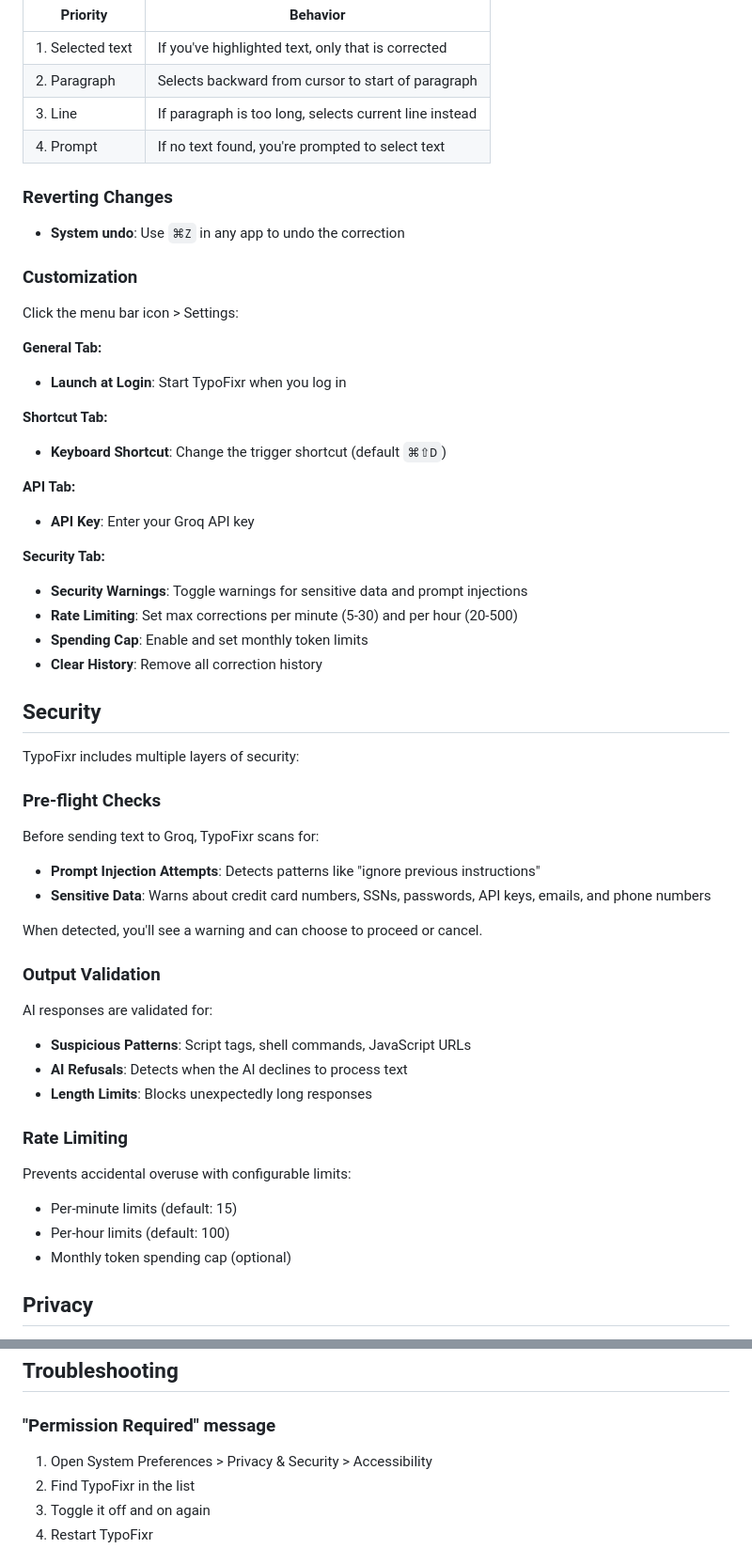
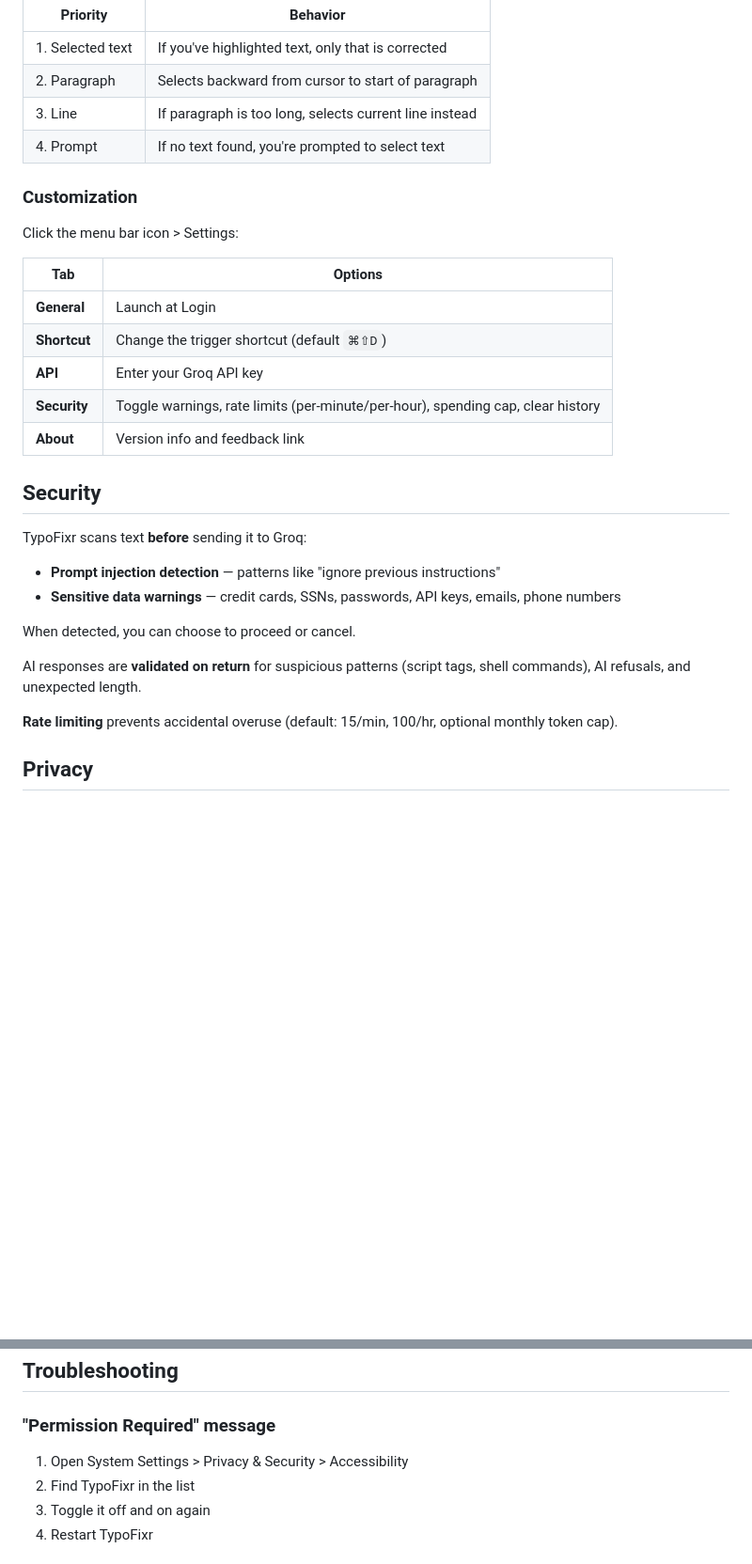
Before and after one commit to kdelmotte/TypoFixr, a Markdown page: README.md, 2 parts joined by grey strips. Shown at 94% size. Drawn GitHub-style; blank space fills up the shorter version.

```diff
--- a/README.md
+++ b/README.md
@@ -83,51 +78,29 @@ TypoFixr intelligently selects what to fix using a clipboard-based approach:
 | 3. Line | If paragraph is too long, selects current line instead |
 | 4. Prompt | If no text found, you're prompted to select text |
 
-### Reverting Changes
-
-- **System undo**: Use `⌘Z` in any app to undo the correction
-
 ### Customization
 
 Click the menu bar icon > Settings:
 
-**General Tab:**
-- **Launch at Login**: Start TypoFixr when you log in
-
-**Shortcut Tab:**
-- **Keyboard Shortcut**: Change the trigger shortcut (default `⌘⇧D`)
-
-**API Tab:**
-- **API Key**: Enter your Groq API key
-
-**Security Tab:**
-- **Security Warnings**: Toggle warnings for sensitive data and prompt injections
-- **Rate Limiting**: Set max corrections per minute (5-30) and per hour (20-500)
-- **Spending Cap**: Enable and set monthly token limits
-- **Clear History**: Remove all correction history
+| Tab | Options |
+|-----|---------|
+| **General** | Launch at Login |
+| **Shortcut** | Change the trigger shortcut (default `⌘⇧D`) |
+| **API** | Enter your Groq API key |
+| **Security** | Toggle warnings, rate limits (per-minute/per-hour), spending cap, clear history |
+| **About** | Version info and feedback link |
 
 ## Security
 
-TypoFixr includes multiple layers of security:
+TypoFixr scans text **before** sending it to Groq:
+- **Prompt injection detection** — patterns like "ignore previous instructions"
+- **Sensitive data warnings** — credit cards, SSNs, passwords, API keys, emails, phone numbers
 
-### Pre-flight Checks
-Before sending text to Groq, TypoFixr scans for:
-- **Prompt Injection Attempts**: Detects patterns like "ignore previous instructions"
-- **Sensitive Data**: Warns about credit card numbers, SSNs, passwords, API keys, emails, and phone numbers
+When detected, you can choose to proceed or cancel.
 
-When detected, you'll see a warning and can choose to proceed or cancel.
+AI responses are **validated on return** for suspicious patterns (script tags, shell commands), AI refusals, and unexpected length.
 
-### Output Validation
-AI responses are validated for:
-- **Suspicious Patterns**: Script tags, shell commands, JavaScript URLs
-- **AI Refusals**: Detects when the AI declines to process text
-- **Length Limits**: Blocks unexpectedly long responses
-
-### Rate Limiting
-Prevents accidental overuse with configurable limits:
-- Per-minute limits (default: 15)
-- Per-hour limits (default: 100)
-- Monthly token spending cap (optional)
+**Rate limiting** prevents accidental overuse (default: 15/min, 100/hr, optional monthly token cap).
 
 ## Privacy
 
@@ -208,7 +181,7 @@ make deploy
 
 ### "Permission Required" message
 
-1. Open System Preferences > Privacy & Security > Accessibility
+1. Open System Settings > Privacy & Security > Accessibility
 2. Find TypoFixr in the list
 3. Toggle it off and on again
 4. Restart TypoFixr
```
Also changed, not shown: other parts of README.md (+27 -52 lines).
